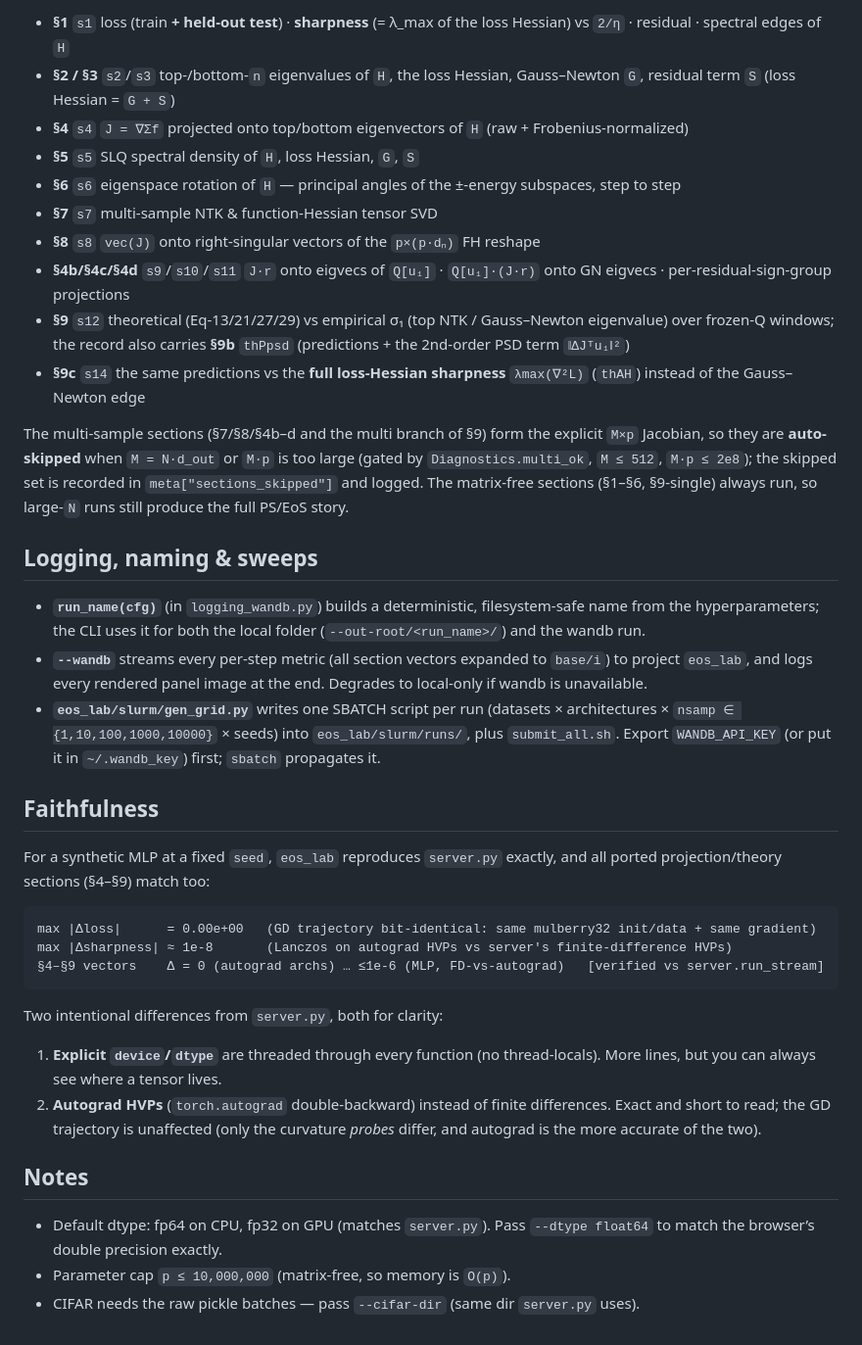
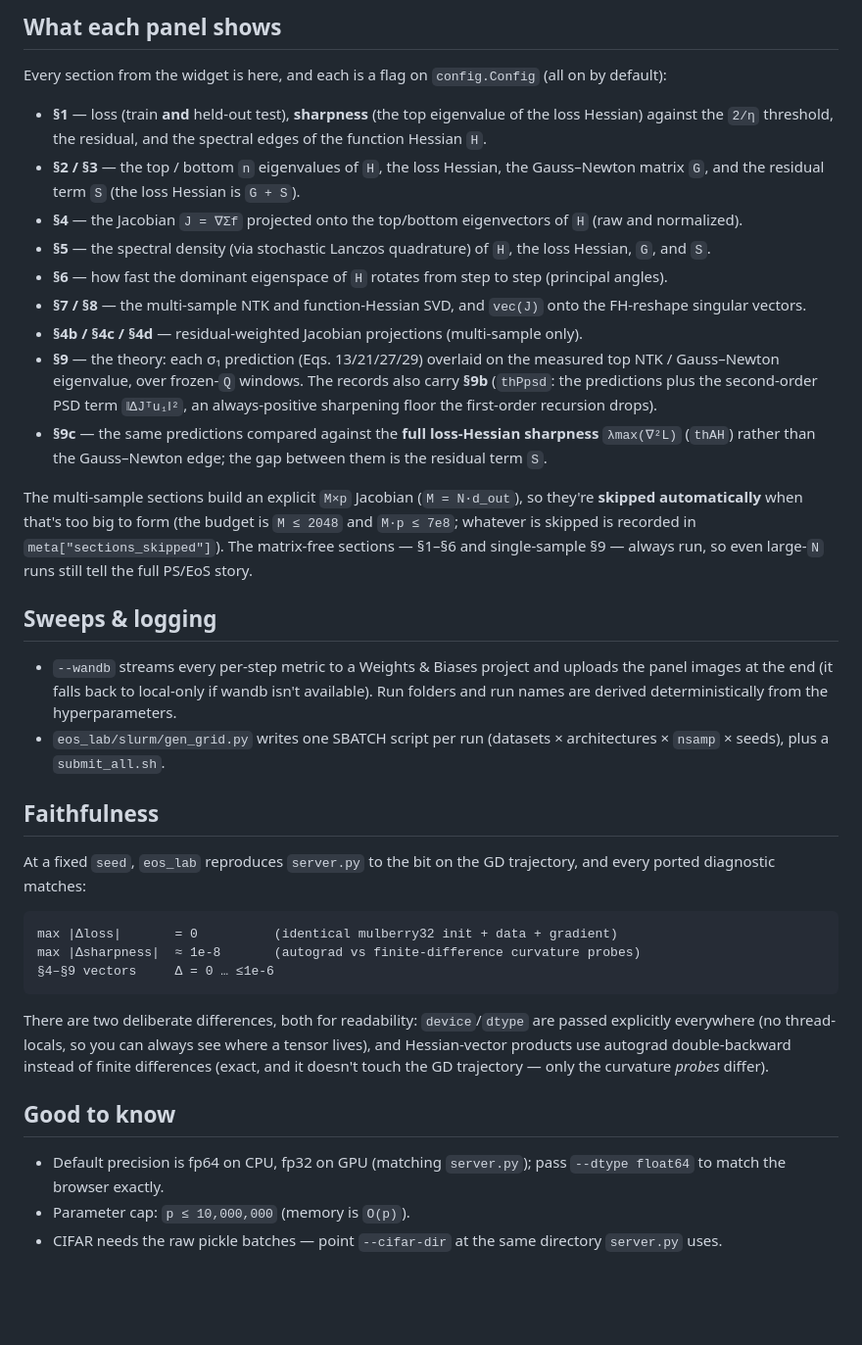
Before and after one commit to samyakjainberk/eos_widget, a Markdown page: eos_lab/README.md, the part around one of its changes. Shown at 98% size. GitHub-like rendering; blank space fills up the shorter version.

````diff
--- a/eos_lab/README.md
+++ b/eos_lab/README.md
@@ -53,53 +50,46 @@ Every widget toggle is implemented and **on by default**. Section ↔ flag map (
 
-- **§1** `s1` loss (train **+ held-out test**) · **sharpness** (= λ_max of the loss Hessian) vs `2/η` · residual · spectral edges of `H`
-- **§2 / §3** `s2`/`s3` top-/bottom-`n` eigenvalues of `H`, the loss Hessian, Gauss–Newton `G`, residual term `S`  (loss Hessian = `G + S`)
-- **§4** `s4` `J = ∇Σf` projected onto top/bottom eigenvectors of `H`  (raw + Frobenius-normalized)
-- **§5** `s5` SLQ spectral density of `H`, loss Hessian, `G`, `S`
-- **§6** `s6` eigenspace rotation of `H` — principal angles of the ±-energy subspaces, step to step
-- **§7** `s7` multi-sample NTK & function-Hessian tensor SVD
-- **§8** `s8` `vec(J)` onto right-singular vectors of the `p×(p·dₙ)` FH reshape
-- **§4b/§4c/§4d** `s9`/`s10`/`s11` `J·r` onto eigvecs of `Q[u₁]` · `Q[u₁]·(J·r)` onto GN eigvecs · per-residual-sign-group projections
-- **§9** `s12` theoretical (Eq-13/21/27/29) vs empirical σ₁ (top NTK / Gauss–Newton eigenvalue) over frozen-Q windows;
-  the record also carries **§9b** `thPpsd` (predictions + the 2nd-order PSD term `‖ΔJᵀu₁‖²`)
-- **§9c** `s14` the same predictions vs the **full loss-Hessian sharpness** `λmax(∇²L)` (`thAH`) instead of the Gauss–Newton edge
+## What each panel shows
 
-The multi-sample sections (§7/§8/§4b–d and the multi branch of §9) form the explicit `M×p` Jacobian, so
-they are **auto-skipped** when `M = N·d_out` or `M·p` is too large (gated by `Diagnostics.multi_ok`,
-`M ≤ 512`, `M·p ≤ 2e8`); the skipped set is recorded in `meta["sections_skipped"]` and logged. The
-matrix-free sections (§1–§6, §9-single) always run, so large-`N` runs still produce the full PS/EoS story.
+Every section from the widget is here, and each is a flag on `config.Config` (all on by default):
 
-## Logging, naming & sweeps
+- **§1** — loss (train **and** held-out test), **sharpness** (the top eigenvalue of the loss Hessian) against the `2/η` threshold, the residual, and the spectral edges of the function Hessian `H`.
+- **§2 / §3** — the top / bottom `n` eigenvalues of `H`, the loss Hessian, the Gauss–Newton matrix `G`, and the residual term `S` (the loss Hessian is `G + S`).
+- **§4** — the Jacobian `J = ∇Σf` projected onto the top/bottom eigenvectors of `H` (raw and normalized).
+- **§5** — the spectral density (via stochastic Lanczos quadrature) of `H`, the loss Hessian, `G`, and `S`.
+- **§6** — how fast the dominant eigenspace of `H` rotates from step to step (principal angles).
+- **§7 / §8** — the multi-sample NTK and function-Hessian SVD, and `vec(J)` onto the FH-reshape singular vectors.
+- **§4b / §4c / §4d** — residual-weighted Jacobian projections (multi-sample only).
+- **§9** — the theory: each σ₁ prediction (Eqs. 13/21/27/29) overlaid on the measured top NTK / Gauss–Newton eigenvalue, over frozen-`Q` windows. The records also carry **§9b** (`thPpsd`: the predictions plus the second-order PSD term `‖ΔJᵀu₁‖²`, an always-positive sharpening floor the first-order recursion drops).
+- **§9c** — the same predictions compared against the **full loss-Hessian sharpness** `λmax(∇²L)` (`thAH`) rather than the Gauss–Newton edge; the gap between them is the residual term `S`.
 
-- **`run_name(cfg)`** (in `logging_wandb.py`) builds a deterministic, filesystem-safe name from the
-  hyperparameters; the CLI uses it for both the local folder (`--out-root/<run_name>/`) and the wandb run.
-- **`--wandb`** streams every per-step metric (all section vectors expanded to `base/i`) to project
-  `eos_lab`, and logs every rendered panel image at the end. Degrades to local-only if wandb is unavailable.
-- **`eos_lab/slurm/gen_grid.py`** writes one SBATCH script per run (datasets × architectures × `nsamp ∈
-  {1,10,100,1000,10000}` × seeds) into `eos_lab/slurm/runs/`, plus `submit_all.sh`. Export `WANDB_API_KEY`
-  (or put it in `~/.wandb_key`) first; `sbatch` propagates it.
+The multi-sample sections build an explicit `M×p` Jacobian (`M = N·d_out`), so they're **skipped
+automatically** when that's too big to form (the budget is `M ≤ 2048` and `M·p ≤ 7e8`; whatever is skipped
+is recorded in `meta["sections_skipped"]`). The matrix-free sections — §1–§6 and single-sample §9 — always
+run, so even large-`N` runs still tell the full PS/EoS story.
+
+## Sweeps & logging
+
+- `--wandb` streams every per-step metric to a Weights & Biases project and uploads the panel images at the end (it falls back to local-only if wandb isn't available). Run folders and run names are derived deterministically from the hyperparameters.
+- `eos_lab/slurm/gen_grid.py` writes one SBATCH script per run (datasets × architectures × `nsamp` × seeds), plus a `submit_all.sh`.
 
 ## Faithfulness
 
-For a synthetic MLP at a fixed `seed`, `eos_lab` reproduces `server.py` exactly, and all ported
-projection/theory sections (§4–§9) match too:
+At a fixed `seed`, `eos_lab` reproduces `server.py` to the bit on the GD trajectory, and every ported
+diagnostic matches:
 
 ```
-max |Δloss|      = 0.00e+00   (GD trajectory bit-identical: same mulberry32 init/data + same gradient)
-max |Δsharpness| ≈ 1e-8       (Lanczos on autograd HVPs vs server's finite-difference HVPs)
-§4–§9 vectors    Δ = 0 (autograd archs) … ≤1e-6 (MLP, FD-vs-autograd)   [verified vs server.run_stream]
+max |Δloss|       = 0          (identical mulberry32 init + data + gradient)
+max |Δsharpness|  ≈ 1e-8       (autograd vs finite-difference curvature probes)
+§4–§9 vectors     Δ = 0 … ≤1e-6
 ```
 
-Two intentional differences from `server.py`, both for clarity:
+There are two deliberate differences, both for readability: `device`/`dtype` are passed explicitly
+everywhere (no thread-locals, so you can always see where a tensor lives), and Hessian-vector products use
+autograd double-backward instead of finite differences (exact, and it doesn't touch the GD trajectory —
+only the curvature *probes* differ).
 
-1. **Explicit `device`/`dtype`** are threaded through every function (no thread-locals). More lines,
-   but you can always see where a tensor lives.
-2. **Autograd HVPs** (`torch.autograd` double-backward) instead of finite differences. Exact and
-   short to read; the GD trajectory is unaffected (only the curvature *probes* differ, and autograd
-   is the more accurate of the two).
+## Good to know
 
-## Notes
-
-- Default dtype: fp64 on CPU, fp32 on GPU (matches `server.py`). Pass `--dtype float64` to match the
-  browser’s double precision exactly.
-- Parameter cap `p ≤ 10,000,000` (matrix-free, so memory is `O(p)`).
-- CIFAR needs the raw pickle batches — pass `--cifar-dir` (same dir `server.py` uses).
+- Default precision is fp64 on CPU, fp32 on GPU (matching `server.py`); pass `--dtype float64` to match the browser exactly.
+- Parameter cap: `p ≤ 10,000,000` (memory is `O(p)`).
+- CIFAR needs the raw pickle batches — point `--cifar-dir` at the same directory `server.py` uses.
````
Also changed, not shown: other parts of eos_lab/README.md (+29 -32 lines), README.md (+14 -3 lines).
